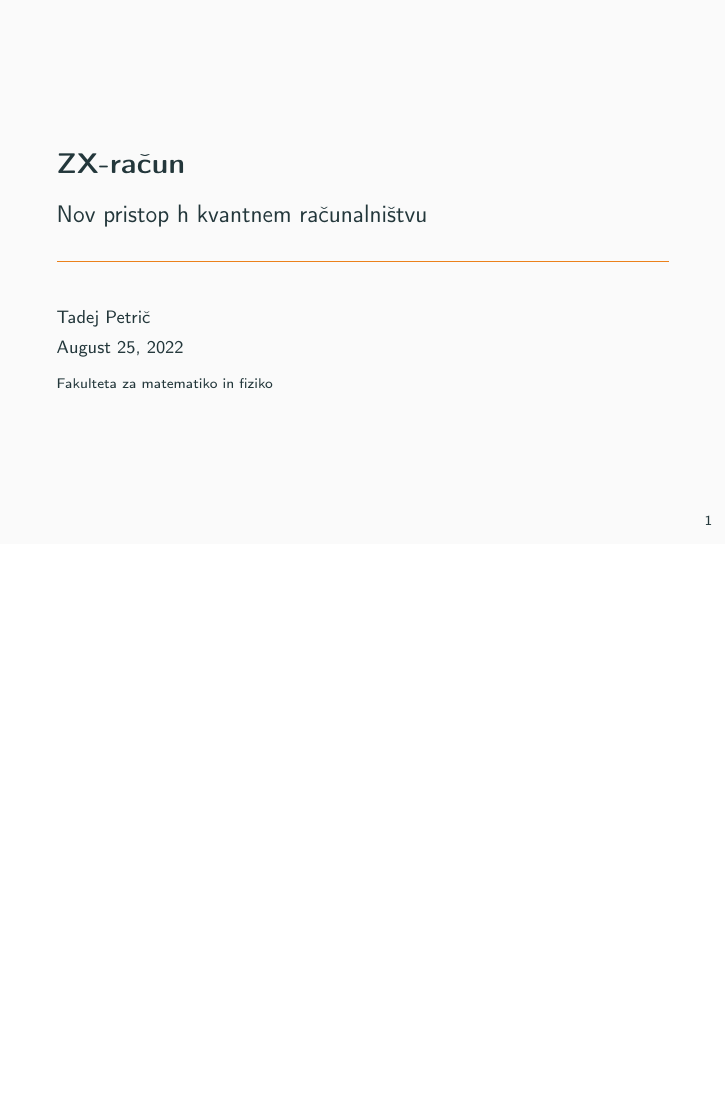
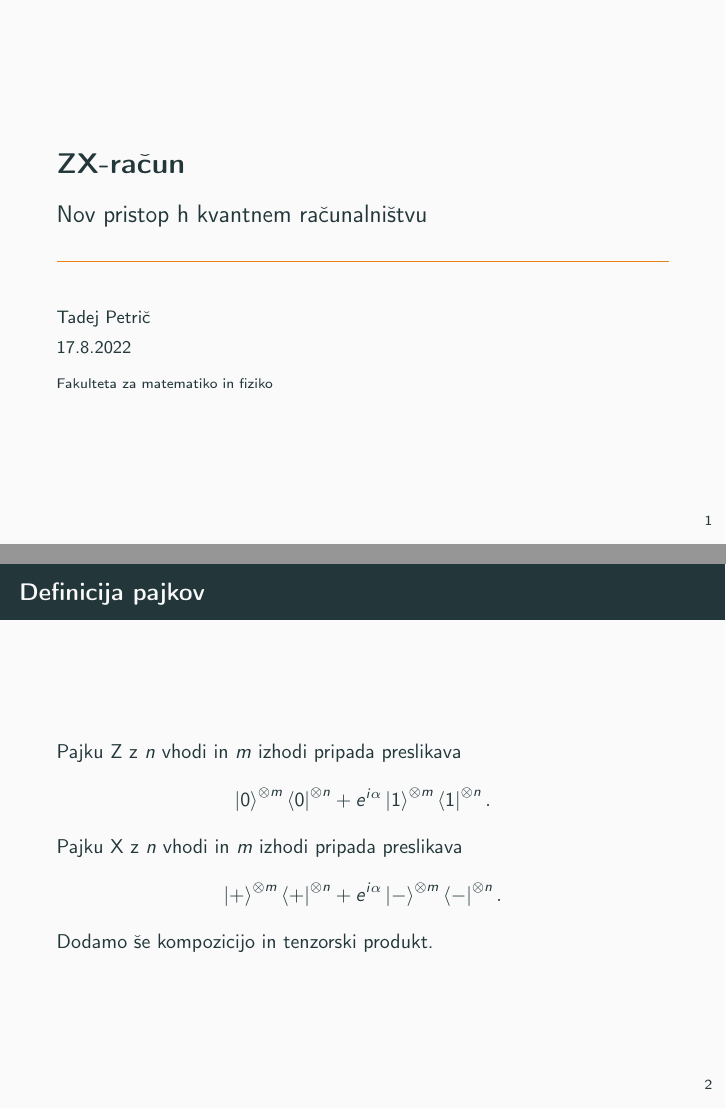
Before and after one commit to tadejpetric/ZX-calculus, LaTeX slides (zagovor/predstavitev.tex): page 1 of 13 before the commit and pages 1 and 2 of 14 after it, the two joined at a grey line, the shorter picture padded with empty space. Compiled offline with pdfLaTeX.

Commit message:
diplomiral

```diff
--- a/zagovor/predstavitev.tex
+++ b/zagovor/predstavitev.tex
@@ -53,7 +53,7 @@
 
 \title{ZX-račun}
 \subtitle{Nov pristop h kvantnem računalništvu}
-\date{\today}
+\date{17.8.2022}
 \author{Tadej Petrič}
 \institute{Fakulteta za matematiko in fiziko}
 % prednosti kvantnega računalništva vs klasično
@@ -63,6 +63,18 @@
 \begin{document}
 \begin{frame}
   \maketitle
+\end{frame}
+\begin{frame}
+  \frametitle{Definicija pajkov}
+  Pajku Z z \(n\) vhodi in \(m\) izhodi pripada preslikava
+  \begin{align*}
+    \ket{0}^{\otimes m} \bra{0}^{\otimes n} + e^{i\alpha}\ket{1}^{\otimes m} \bra{1}^{\otimes n}.
+\end{align*}
+Pajku X z \(n\) vhodi in \(m\) izhodi pripada preslikava
+\begin{align*}
+  \ket{+}^{\otimes m} \bra{+}^{\otimes n} + e^{i\alpha}\ket{-}^{\otimes m} \bra{-}^{\otimes n}.
+\end{align*}
+Dodamo še kompozicijo in tenzorski produkt.
 \end{frame}
 \begin{frame}
   \frametitle{Inverz korena}
```
Also changed, not shown: Scan_20220818.png (added).
